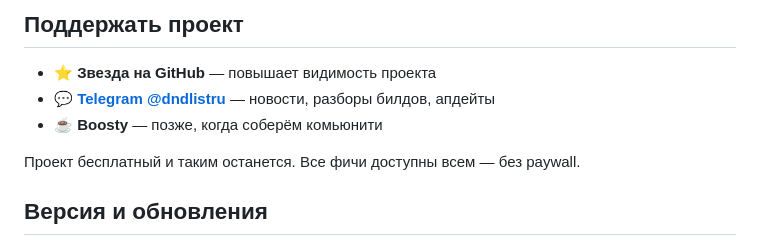
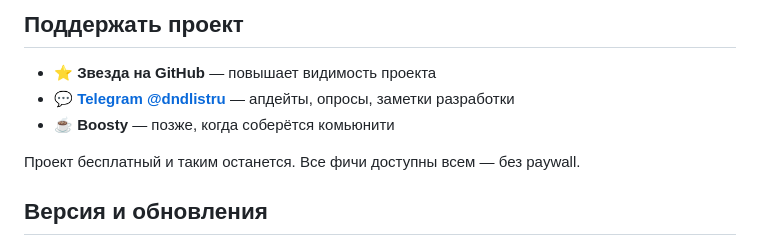
Before and after one commit to D1MANYCH/dnd-app, a Markdown page: README.md, the part around the change. Drawn GitHub-style.

```diff
--- a/README.md
+++ b/README.md
@@ -45,8 +45,8 @@ PWA-приложение для ведения персонажа D&D 5e. Отк
 ## Поддержать проект
 
 - ⭐ **Звезда на GitHub** — повышает видимость проекта
-- 💬 **[Telegram @dndlistru](https://t.me/dndlistru)** — новости, разборы билдов, апдейты
-- ☕ **Boosty** — позже, когда соберём комьюнити
+- 💬 **[Telegram @dndlistru](https://t.me/dndlistru)** — апдейты, опросы, заметки разработки
+- ☕ **Boosty** — позже, когда соберётся комьюнити
 
 Проект бесплатный и таким останется. Все фичи доступны всем — без paywall.
 
```
Also changed, not shown: docs/marketing/README.md (+2 -2 lines), docs/marketing/first-week-posts.md (+5 -5 lines).
